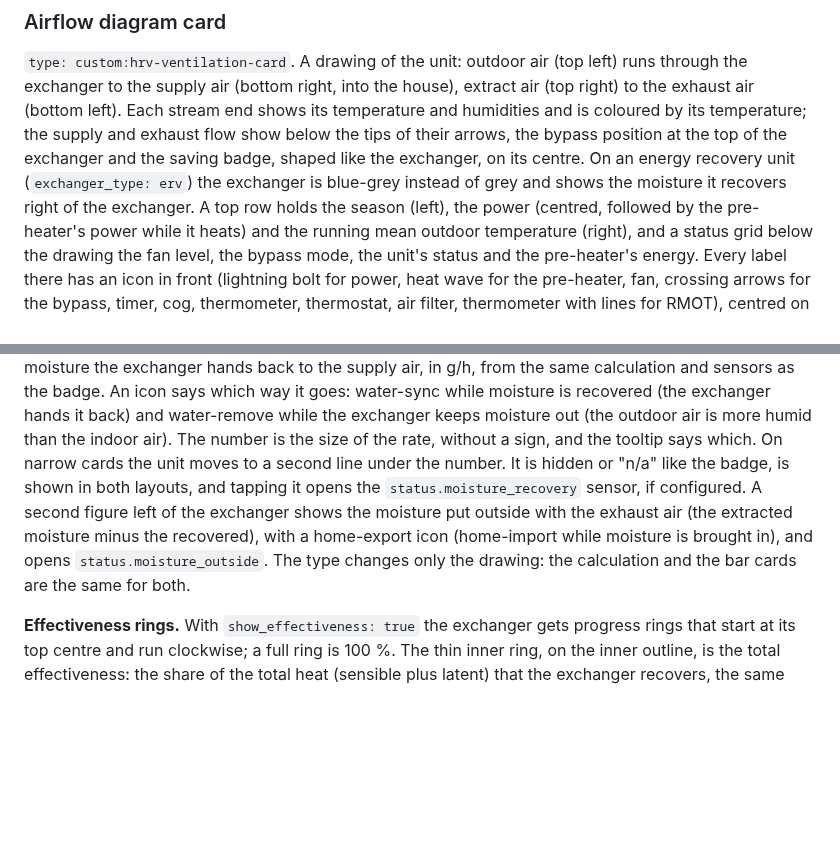
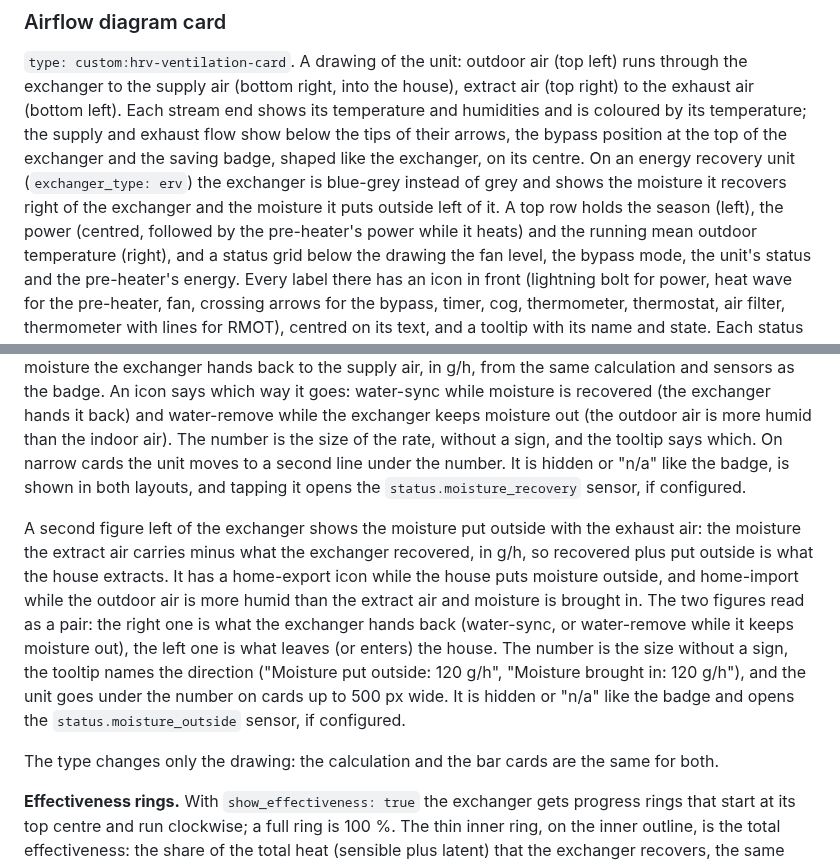
Before and after one commit to peeter123/hrv-ventilation-card, a Markdown page: README.md, 2 parts joined by grey strips. Rendered like a GitHub page; blank space fills up the shorter version.

Commit message:
Document the moisture put-outside figure (task 3.6)
Co-Authored-By: Claude Opus 5.5 <noreply@anthropic.com>
Claude-Session: https://claude.ai/code/session_01Jp8YD8NVivvoAh4CWjPnti

```diff
--- a/README.md
+++ b/README.md
@@ -116,7 +116,7 @@ supply air (bottom right, into the house), extract air (top right) to the exhaus
 shows its temperature and humidities and is coloured by its temperature; the supply and exhaust flow show below
 the tips of their arrows, the bypass position at the top of the exchanger and the saving badge, shaped like the
 exchanger, on its centre. On an energy recovery unit (`exchanger_type: erv`) the exchanger is blue-grey instead of
-grey and shows the moisture it recovers right of the exchanger. A top row holds the season (left), the power (centred,
+grey and shows the moisture it recovers right of the exchanger and the moisture it puts outside left of it. A top row holds the season (left), the power (centred,
 followed by the pre-heater's power while it heats) and the running mean outdoor temperature (right), and a status grid
 below the drawing the fan level, the bypass mode, the unit's status and the pre-heater's energy.
 Every label there has an icon in front (lightning bolt for power, heat wave for the pre-heater, fan, crossing arrows
@@ -289,8 +289,18 @@ supply air, in g/h, from the same calculation and sensors as the badge. An icon
 while moisture is recovered (the exchanger hands it back) and water-remove while the exchanger keeps moisture out
 (the outdoor air is more humid than the indoor air). The number is the size of the rate, without a sign, and the
 tooltip says which. On narrow cards the unit moves to a second line under the number. It is hidden or "n/a" like the
-badge, is shown in both layouts, and tapping it opens the `status.moisture_recovery` sensor, if configured. A second figure left of the exchanger shows the moisture put outside with the exhaust air (the extracted moisture minus the recovered), with a home-export icon (home-import while moisture is brought in), and opens `status.moisture_outside`. The type
-changes only the drawing: the calculation and the bar cards are the same for both.
+badge, is shown in both layouts, and tapping it opens the `status.moisture_recovery` sensor, if configured.
+
+A second figure left of the exchanger shows the moisture put outside with the exhaust air: the moisture the extract
+air carries minus what the exchanger recovered, in g/h, so recovered plus put outside is what the house extracts. It
+has a home-export icon while the house puts moisture outside, and home-import while the outdoor air is more humid than
+the extract air and moisture is brought in. The two figures read as a pair: the right one is what the exchanger hands
+back (water-sync, or water-remove while it keeps moisture out), the left one is what leaves (or enters) the house. The
+number is the size without a sign, the tooltip names the direction ("Moisture put outside: 120 g/h", "Moisture brought
+in: 120 g/h"), and the unit goes under the number on cards up to 500 px wide. It is hidden or "n/a" like the badge and
+opens the `status.moisture_outside` sensor, if configured.
+
+The type changes only the drawing: the calculation and the bar cards are the same for both.
 
 **Effectiveness rings.** With `show_effectiveness: true` the exchanger gets progress rings that start at its top
 centre and run clockwise; a full ring is 100 %. The thin inner ring, on the inner outline, is the total
```
Also changed, not shown: docs/hrv-ventilation.md (+18 -1 lines).
